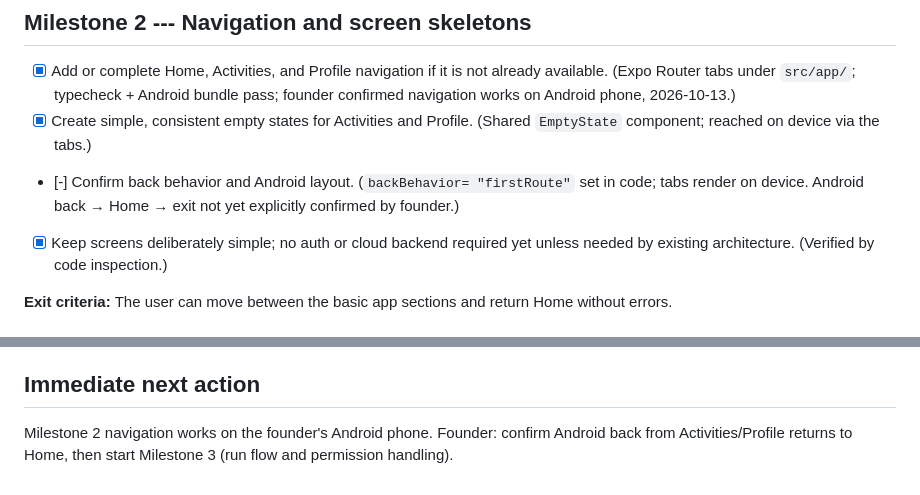
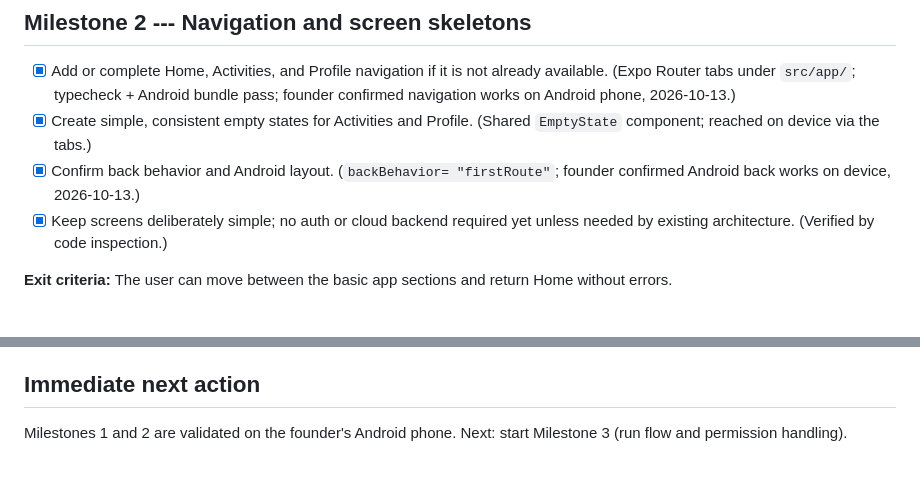
Before and after one commit to VirtualSingh/prymal, a Markdown page: .claude/ROADMAP.md, 2 parts joined by grey strips. Rendered like a GitHub page.

Commit message:
[PS-13OCT26]: [chore] Record Milestone 2 device validation in progress docs

```diff
--- a/.claude/ROADMAP.md
+++ b/.claude/ROADMAP.md
@@ -72,9 +72,9 @@ looks acceptable.
 -   [x] Create simple, consistent empty states for Activities and
     Profile. (Shared `EmptyState` component; reached on device via the
     tabs.)
--   [-] Confirm back behavior and Android layout. (`backBehavior=
-    "firstRoute"` set in code; tabs render on device. Android back →
-    Home → exit not yet explicitly confirmed by founder.)
+-   [x] Confirm back behavior and Android layout. (`backBehavior=
+    "firstRoute"`; founder confirmed Android back works on device,
+    2026-10-13.)
 -   [x] Keep screens deliberately simple; no auth or cloud backend
     required yet unless needed by existing architecture. (Verified by
     code inspection.)
@@ -205,6 +205,5 @@ are coded.
 
 ## Immediate next action
 
-Milestone 2 navigation works on the founder's Android phone. Founder:
-confirm Android back from Activities/Profile returns to Home, then
+Milestones 1 and 2 are validated on the founder's Android phone. Next:
 start Milestone 3 (run flow and permission handling).
```
Also changed, not shown: .claude/PROGRESS.md (+14 -13 lines).
